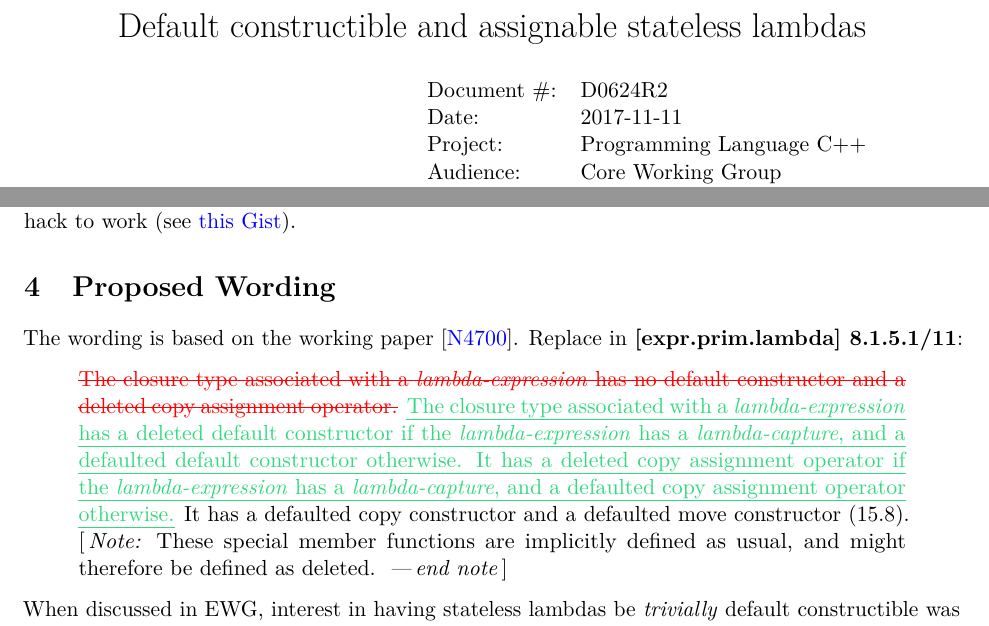
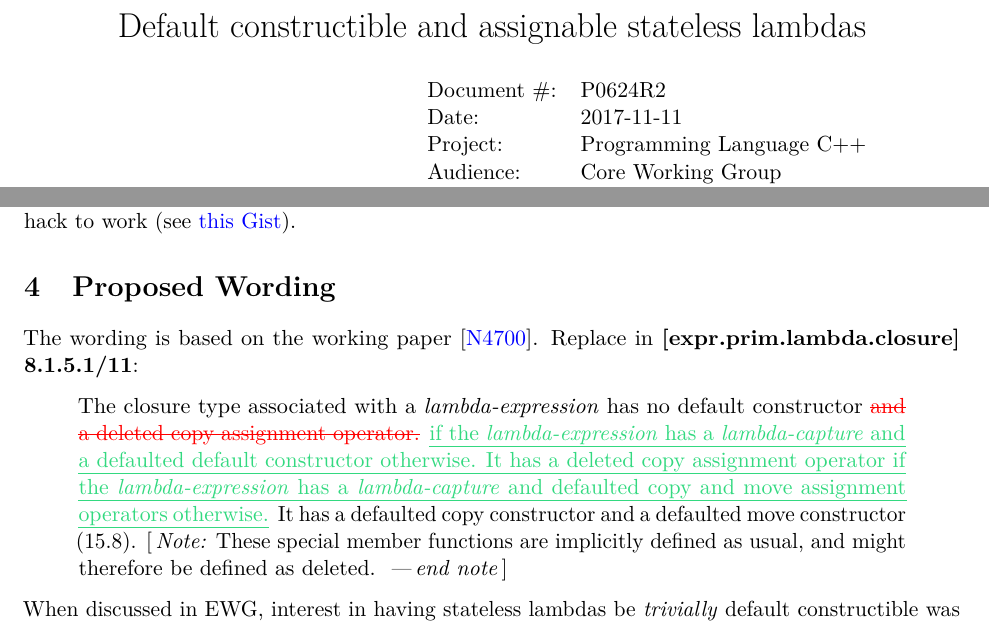
Before and after one commit to ldionne/wg21, a LaTeX document (p0624.tex): two parts of pages 1 and 3 of 3, joined at a grey line, cut so that both start at the same text. Compiled offline with pdfLaTeX; a LaTeX package or settings file that is missing is left out.

Commit message:
[p0625] Finalize with CWG and freeze for motion

```diff
--- a/p0624.tex
+++ b/p0624.tex
@@ -23,7 +23,7 @@
 
 
 \title{Default constructible and assignable stateless lambdas}
-\docnumber{D0624R2}
+\docnumber{P0624R2}
 \audience{Core Working Group}
 \author{Louis Dionne}{ldionne.2@gmail.com}
 
@@ -146,16 +146,15 @@ gruesome hack to work (see \href{https://github.com/ldionne/dyno/blob/03eaeded89
 
 \section{Proposed Wording}
 The wording is based on the working paper \cite{N4700}. Replace in
-\textbf{[expr.prim.lambda] 8.1.5.1/11}:
+\textbf{[expr.prim.lambda.closure] 8.1.5.1/11}:
 
 \begin{quote}
-  \removed{The closure type associated with a \textit{lambda-expression} has
-  no default constructor and a deleted copy assignment operator.}
-  \added{The closure type associated with a \textit{lambda-expression} has a
-  deleted default constructor if the \textit{lambda-expression} has a
-  \textit{lambda-capture}, and a defaulted default constructor otherwise.
-  It has a deleted copy assignment operator if the \textit{lambda-expression}
-  has a \textit{lambda-capture}, and a defaulted copy assignment operator otherwise.}
+  The closure type associated with a \textit{lambda-expression} has no default
+  constructor \removed{and a deleted copy assignment operator.} \added{if the
+  \textit{lambda-expression} has a \textit{lambda-capture} and a defaulted
+  default constructor otherwise. It has a deleted copy assignment operator if
+  the \textit{lambda-expression} has a \textit{lambda-capture} and defaulted
+  copy and move assignment operators otherwise.}
   It has a defaulted copy constructor and a defaulted move constructor (15.8).
   \begin{note}
   These special member functions are implicitly defined as usual, and might
```
Also changed, not shown: generated/d0624r2.pdf (deleted), generated/p0624r2.pdf (added).
